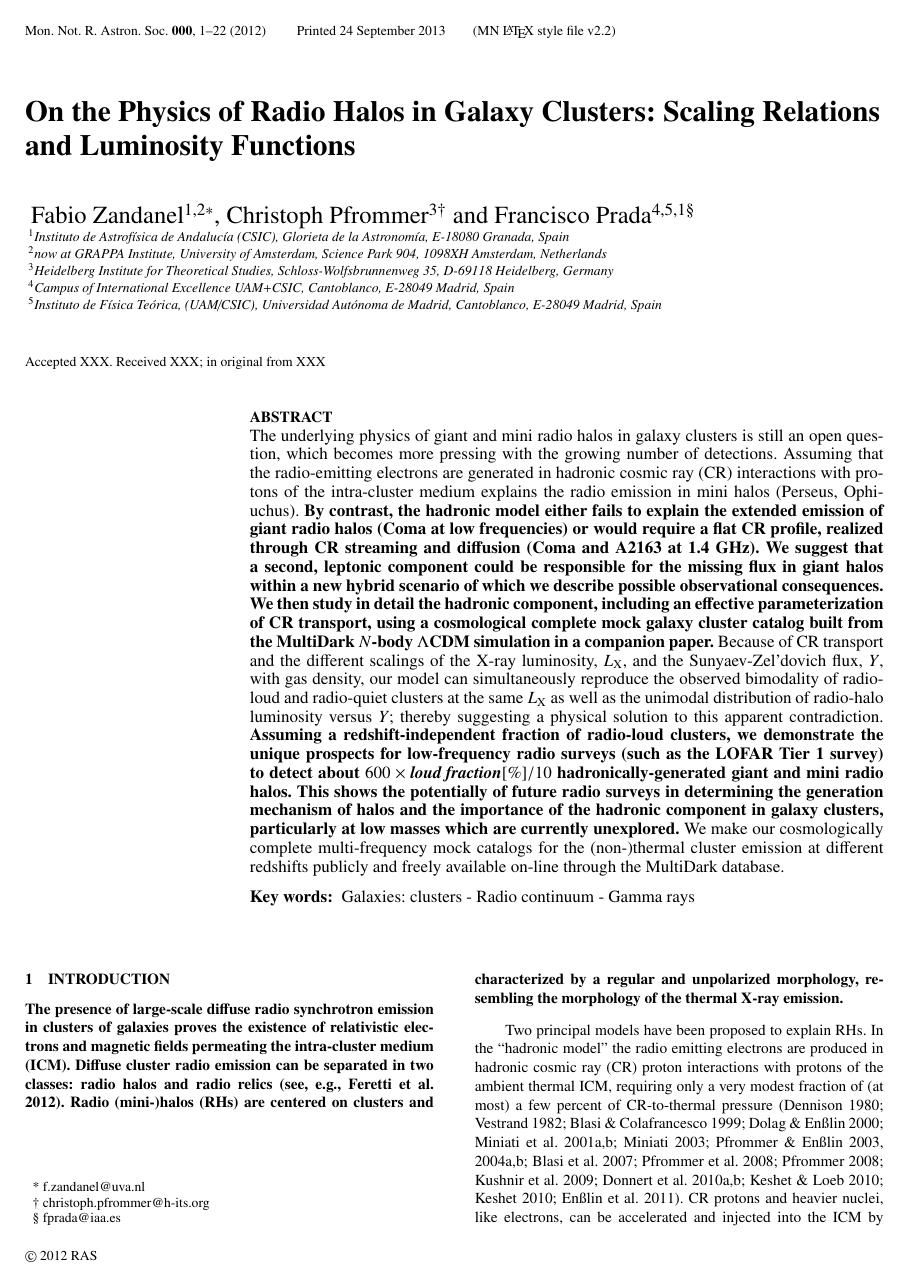
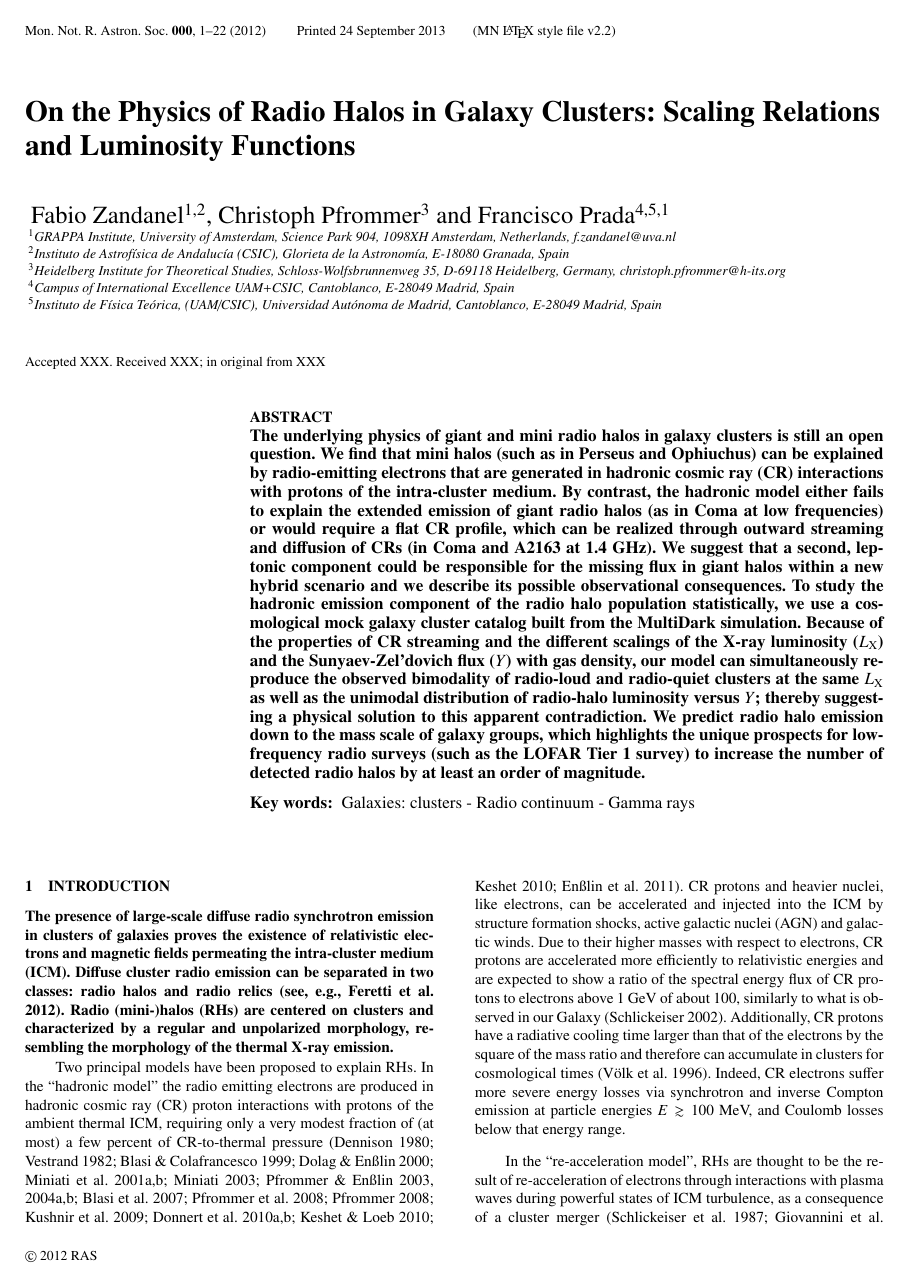
Before and after one commit to fabiozandanel/RLF_project_Paper2, a LaTeX paper (paper2.tex): page 1 of 22. Compiled offline with LaTeX, dvips and Ghostscript; a LaTeX package or settings file that is missing is left out.

Commit message:
abstract rewritten

```diff
--- a/paper2.tex
+++ b/paper2.tex
@@ -28,14 +28,15 @@
 %MNRAS
 \title[On the Physics of Radio Halos in Galaxy Clusters]{On the Physics of Radio Halos in Galaxy Clusters: Scaling Relations and Luminosity Functions}
 \author[F. Zandanel, C. Pfrommer and F. Prada]{
-Fabio Zandanel$^{1,2 *}$, Christoph Pfrommer$^{3 \dagger}$ and Francisco Prada$^{4,5,1 \S}$\\
-$^{1}$Instituto de Astrof\'{\i}sica de Andaluc\'{\i}a (CSIC), Glorieta de la Astronom\'{\i}a, E-18080 Granada, Spain\\
-$^{2}$now at GRAPPA Institute, University of Amsterdam, Science Park 904, 1098XH Amsterdam, Netherlands\\
-$^{3}$Heidelberg Institute for Theoretical Studies, Schloss-Wolfsbrunnenweg 35, D-69118 Heidelberg, Germany\\
+Fabio Zandanel$^{1,2}$, Christoph Pfrommer$^{3}$ and Francisco Prada$^{4,5,1}$\\
+$^{1}$GRAPPA Institute, University of Amsterdam, Science Park 904, 1098XH Amsterdam, Netherlands, f.zandanel@uva.nl\\
+$^{2}$Instituto de Astrof\'{\i}sica de Andaluc\'{\i}a (CSIC), Glorieta de la Astronom\'{\i}a, E-18080 Granada, Spain\\
+$^{3}$Heidelberg Institute for Theoretical Studies, Schloss-Wolfsbrunnenweg 35, D-69118 Heidelberg, Germany, christoph.pfrommer@h-its.org\\
 $^{4}$Campus of International Excellence UAM+CSIC, Cantoblanco, E-28049 Madrid, Spain\\
 $^{5}$Instituto de F\'{\i}sica Te\'orica, (UAM/CSIC), Universidad Aut\'onoma de Madrid, Cantoblanco, E-28049 Madrid, Spain}
 \begin{document}
 
+
 \date{Accepted XXX. Received XXX; in original from XXX}
 
 \pagerange{\pageref{firstpage}--\pageref{lastpage}} \pubyear{2012}
@@ -46,67 +47,29 @@ $^{5}$Instituto de F\'{\i}sica Te\'orica, (UAM/CSIC), Universidad Aut\'onoma de
 
 %%%%%%%%%%%%%%%%%%%%%%%%%%%%%%%%%%%%%%%
 \begin{abstract}
-  The underlying physics of giant and mini radio halos in galaxy clusters is
-  still an open question, which becomes more pressing with the growing number of
-  detections. Assuming that the radio-emitting electrons are generated in
-  hadronic cosmic ray (CR) interactions with protons of the intra-cluster medium
-  explains the radio emission in mini halos (Perseus, Ophiuchus). {\bf By contrast,
-  the hadronic model either fails to explain the extended emission of giant
-  radio halos (Coma at low frequencies) or would require a flat CR profile,
-  realized through CR streaming and diffusion (Coma and A2163 at 1.4~GHz).
-  We suggest that a second, leptonic component could be responsible
-  for the missing flux in giant halos within a new hybrid scenario of which
-  we describe possible observational consequences. We then study in
-  detail the hadronic component, including an effective parameterization of CR
-  transport, using a cosmological complete mock galaxy cluster catalog built
-  from the MultiDark $N$-body $\Lambda$CDM simulation in a companion paper.}
-  Because of CR transport and the different scalings of the
-  X-ray luminosity, $L_{\rmn{X}}$, and the Sunyaev-Zel'dovich flux, $Y$, with
-  gas density, our model can simultaneously reproduce the observed bimodality of
-  radio-loud and radio-quiet clusters at the same $L_{\rmn{X}}$ as well as the
-  unimodal distribution of radio-halo luminosity versus $Y$; thereby suggesting
-  a physical solution to this apparent contradiction. {\bf Assuming a redshift-independent
-  fraction of radio-loud clusters, we demonstrate the unique
-  prospects for low-frequency radio surveys (such as the
-  LOFAR Tier~1 survey) to detect about $600\times\rmn{\emph{loud~fraction}[\%]}/10$
-  hadronically-generated giant and mini radio halos.
-  This shows the potentially of future radio surveys in determining
-  the generation mechanism of halos and the importance of the hadronic component in
-  galaxy clusters, particularly at low masses which are currently unexplored.}
-  We make our cosmologically complete multi-frequency mock
-  catalogs for the (non-)thermal cluster emission at different redshifts publicly and freely
-  available on-line through the MultiDark database.
-%  The underlying physics of giant and mini radio halos in galaxy clusters is
-%  still an open question, which becomes more pressing with the growing number of
-%  detections. Assuming that the radio-emitting electrons are generated in
-%  hadronic cosmic ray (CR) interactions with protons of the intra-cluster medium
-%  explains the radio emission in mini halos (Perseus, Ophiuchus). By contrast,
-%  the hadronic model either fails to explain the extended emission of giant
-%  radio halos (Coma at low frequencies) or would require a flat CR profile
-%  (Coma and A2163 at 1.4~GHz). Flat CR distributions are only expected to be realized
-%  through CR streaming in {\em relaxed} clusters---in conflict with the observation that
-%  radio halos are hosted by merging {\em turbulent} clusters. This motivates us
-%  to propose a new hybrid model, where (i) mini halos are primarily of hadronic
-%  origin, (ii) giant halos experience a transition from central hadronic
-%  emission to peripheral leptonic emission due to Fermi I or II re-acceleration
-%  of fossil or hadronically produced electrons, and (iii) steep spectrum radio
-%  sources are mainly of leptonic origin. {\bf We use a mock galaxy cluster catalog
-%  built from the MultiDark $N$-body $\Lambda$CDM simulation that matches
-%  Sunyaev-Zel'dovich and X-ray scaling relations and luminosity function.}
-%  Because of CR streaming and the different scalings of the
-%  X-ray luminosity, $L_{\rmn{X}}$, and the Sunyaev-Zel'dovich flux, $Y$, with
-%  gas density, our model can simultaneously reproduce the observed bimodality of
-%  radio-loud and radio-quiet clusters at the same $L_{\rmn{X}}$ as well as the
-%  unimodal distribution of radio-halo luminosity versus $Y$; thereby suggesting
-%  a physical solution to this apparent contradiction. For a plausible fraction
-%  of 10\% radio-loud clusters, our model matches the NVSS radio-halo luminosity
-%  function. Constructing an analytical radio-halo luminosity function, we
-%  demonstrate the unique prospects for low-frequency radio surveys (such as the
-%  LOFAR Tier 1 survey) to detect $\sim3500$ radio halos back to redshift two and
-%  to probe the underlying physics of radio halos. We make our cosmologically
-%  complete multi-frequency mock catalogs for the (non-)thermal cluster emission
-%  at different redshifts publicly and freely available on-line
-%  through the MultiDark database.
+  {\bf The underlying physics of giant and mini radio halos in galaxy clusters
+    is still an open question. We find that mini halos (such as in Perseus and
+    Ophiuchus) can be explained by radio-emitting electrons that are generated
+    in hadronic cosmic ray (CR) interactions with protons of the intra-cluster
+    medium. By contrast, the hadronic model either fails to explain the extended
+    emission of giant radio halos (as in Coma at low frequencies) or would
+    require a flat CR profile, which can be realized through outward streaming
+    and diffusion of CRs (in Coma and A2163 at 1.4~GHz).  We suggest that a
+    second, leptonic component could be responsible for the missing flux in
+    giant halos within a new hybrid scenario and we describe its possible
+    observational consequences.  To study the hadronic emission component of the
+    radio halo population statistically, we use a cosmological mock galaxy
+    cluster catalog built from the MultiDark simulation. Because of the
+    properties of CR streaming and the different scalings of the X-ray
+    luminosity ($L_{\rmn{X}}$) and the Sunyaev-Zel'dovich flux ($Y$) with gas
+    density, our model can simultaneously reproduce the observed bimodality of
+    radio-loud and radio-quiet clusters at the same $L_{\rmn{X}}$ as well as the
+    unimodal distribution of radio-halo luminosity versus $Y$; thereby
+    suggesting a physical solution to this apparent contradiction. We predict
+    radio halo emission down to the mass scale of galaxy groups, which
+    highlights the unique prospects for low-frequency radio surveys (such as the
+    LOFAR Tier 1 survey) to increase the number of detected radio halos by at
+    least an order of magnitude.}
 \end{abstract}
 
 \begin{keywords}
@@ -118,12 +81,6 @@ $^{5}$Instituto de F\'{\i}sica Te\'orica, (UAM/CSIC), Universidad Aut\'onoma de
 %%%%%%%%%%%%%%%%%%%%%%%%%%%%%%%%%%%%%%%%%%%%%%%%%%%%%%%%%%%%%%%%%%%
 \section{Introduction}
 \label{sec:1}
-
-\begingroup
-\let\thefootnote\relax\footnotetext{* f.zandanel@uva.nl}
-\let\thefootnote\relax\footnotetext{$\dagger$ christoph.pfrommer@h-its.org}
-\let\thefootnote\relax\footnotetext{$\S$ fprada@iaa.es}
-\endgroup
 
 {\bf The presence of large-scale diffuse radio synchrotron emission in clusters of
 galaxies proves the existence of relativistic electrons and magnetic fields
```
Also changed, not shown: paper2.tex (35 more changed lines).
